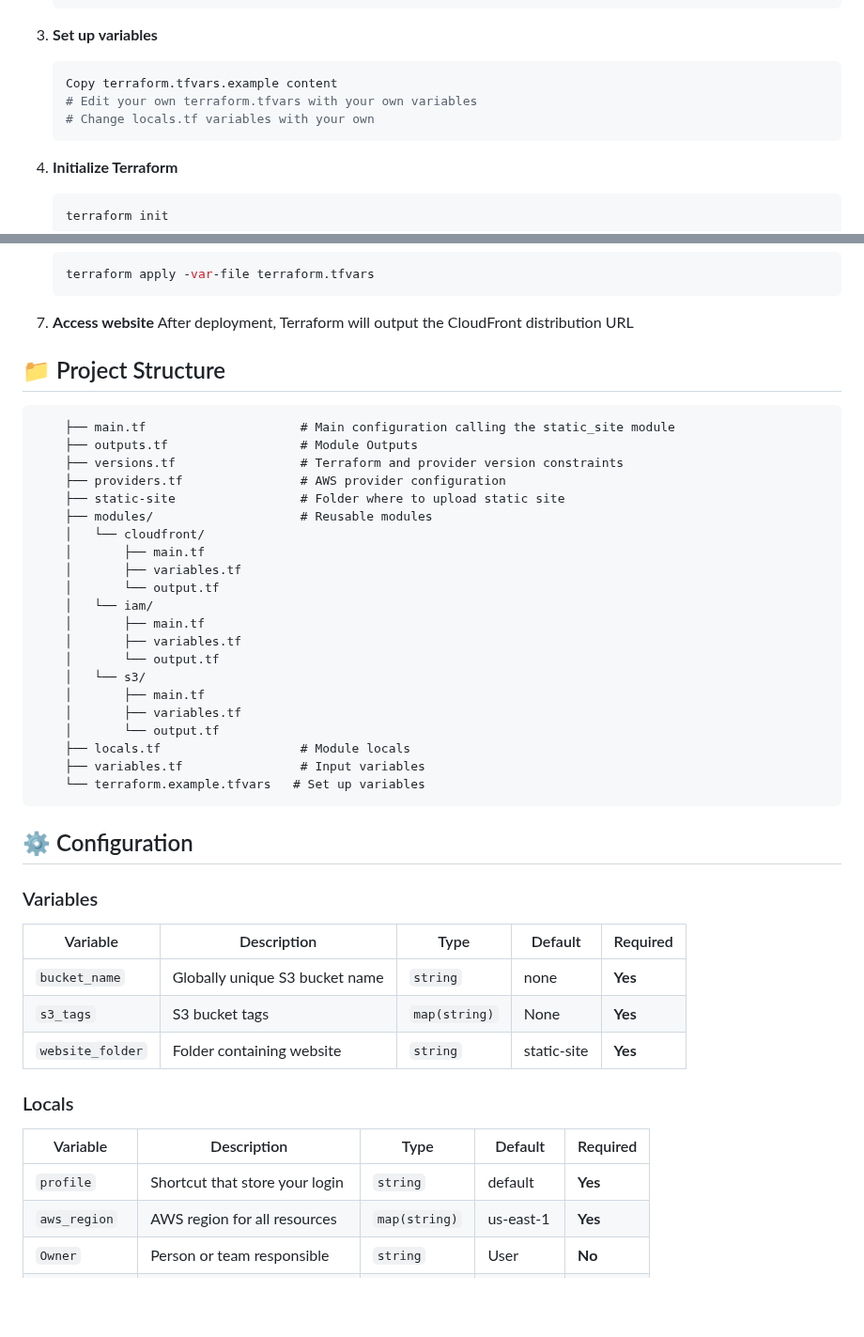
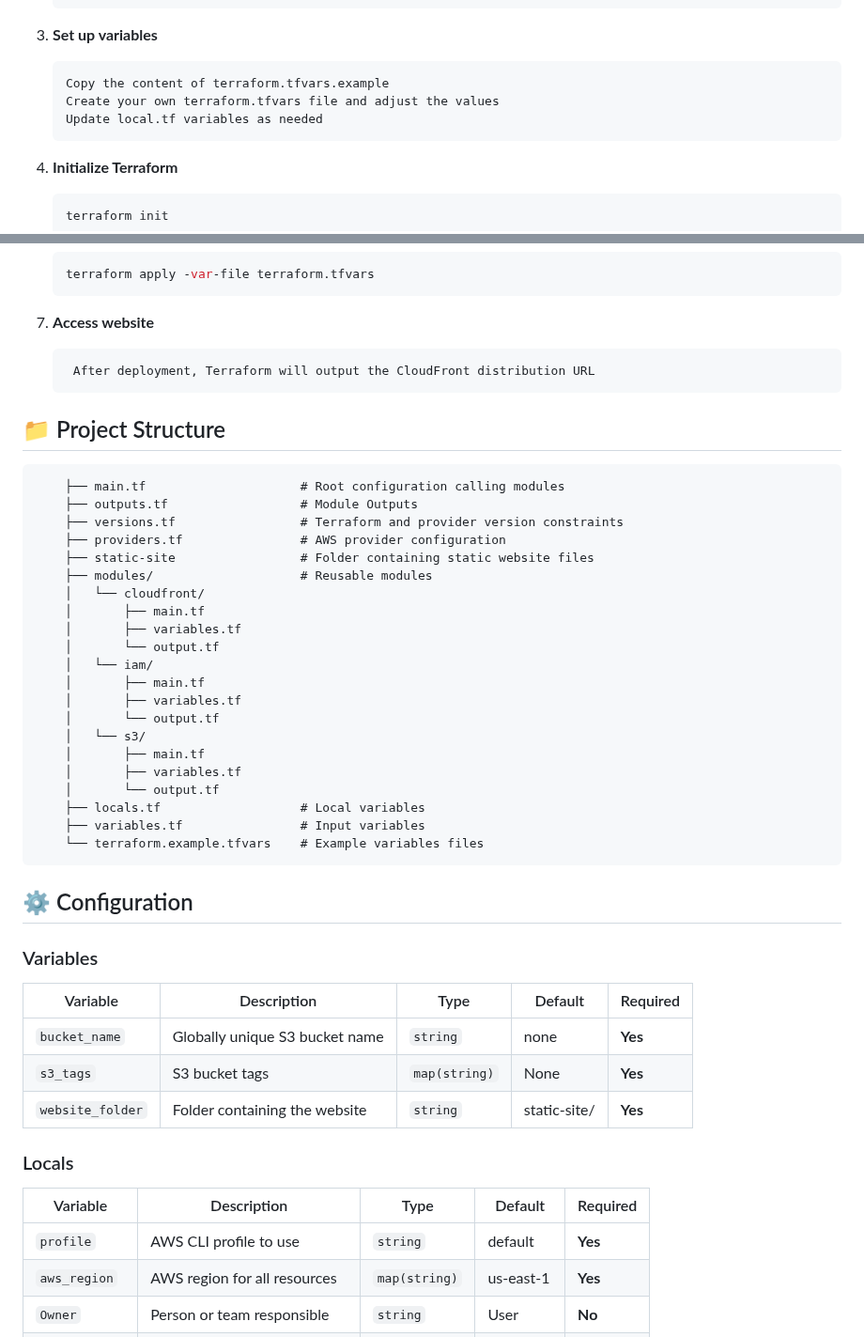
Before and after one commit to lfvaldezit/terraform-s3-website, a Markdown page: README.md, 2 parts joined by grey strips. Shown at 94% size. Rendered like a GitHub page; blank space fills up the shorter version.

````diff
--- a/README.md
+++ b/README.md
@@ -23,10 +23,10 @@
 
 3. **Set up variables**
 
-   ```bash
-   Copy terraform.tfvars.example content
-   # Edit your own terraform.tfvars with your own variables
-   # Change locals.tf variables with your own
+   ```
+   Copy the content of terraform.tfvars.example
+   Create your own terraform.tfvars file and adjust the values
+   Update local.tf variables as needed
    ```
 
 4. **Initialize Terraform**
@@ -48,16 +48,19 @@
    ```
 
 7. **Access website**
+
+   ```
     After deployment, Terraform will output the CloudFront distribution URL
+   ```
 
 ## 📁 Project Structure
 
 ```
-    ├── main.tf                     # Main configuration calling the static_site module
+    ├── main.tf                     # Root configuration calling modules
     ├── outputs.tf                  # Module Outputs
     ├── versions.tf                 # Terraform and provider version constraints
     ├── providers.tf                # AWS provider configuration
-    ├── static-site                 # Folder where to upload static site
+    ├── static-site                 # Folder containing static website files
     ├── modules/                    # Reusable modules
     │   └── cloudfront/
     │       ├── main.tf
@@ -71,9 +74,9 @@
     │       ├── main.tf
     │       ├── variables.tf
     │       └── output.tf
-    ├── locals.tf                   # Module locals
+    ├── locals.tf                   # Local variables
     ├── variables.tf                # Input variables
-    └── terraform.example.tfvars   # Set up variables
+    └── terraform.example.tfvars    # Example variables files
 ```
 
 ## ⚙️ Configuration
@@ -84,13 +87,13 @@
 | ------------ | ---------------------------- | -------- | ----------- | -------- |
 | `bucket_name` | Globally unique S3 bucket name | `string` | none | **Yes** |
 | `s3_tags` | S3 bucket tags | `map(string)` | None | **Yes** |
-| `website_folder` | Folder containing website | `string` | static-site | **Yes** |
+| `website_folder` | Folder containing the website | `string` | static-site/ | **Yes** |
 
 ### Locals
 
 | Variable     | Description                  | Type     | Default     | Required |
 | ------------ | ---------------------------- | -------- | ----------- | -------- |
-| `profile` | Shortcut that store your login | `string` | default | **Yes** |
+| `profile` | AWS CLI profile to use | `string` | default | **Yes** |
 | `aws_region` | AWS region for all resources | `map(string)` | us-east-1 | **Yes** |
 | `Owner` | Person or team responsible | `string` | User | **No** |
 | `Environment` | Lifecycle stage | `string` | Dev | **No** |
````
